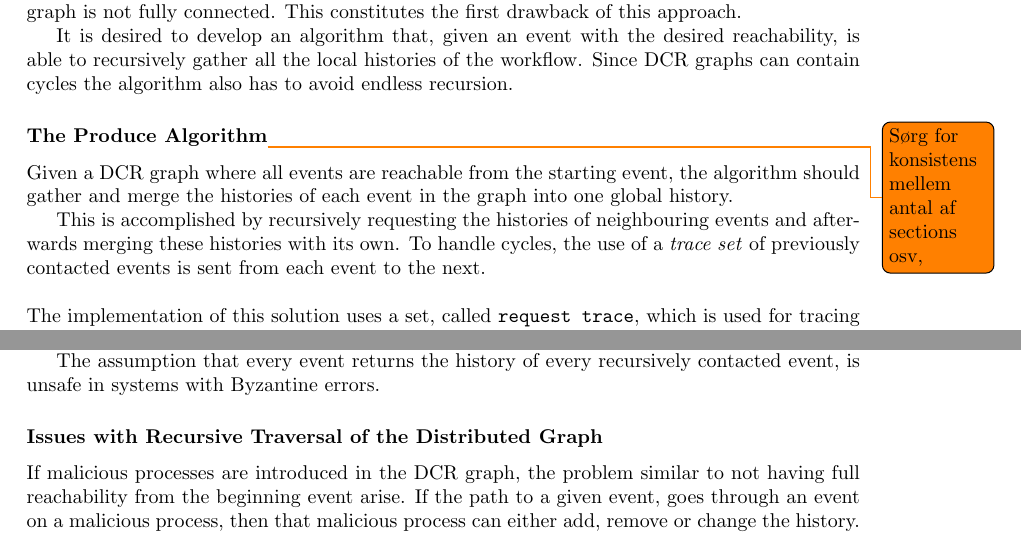
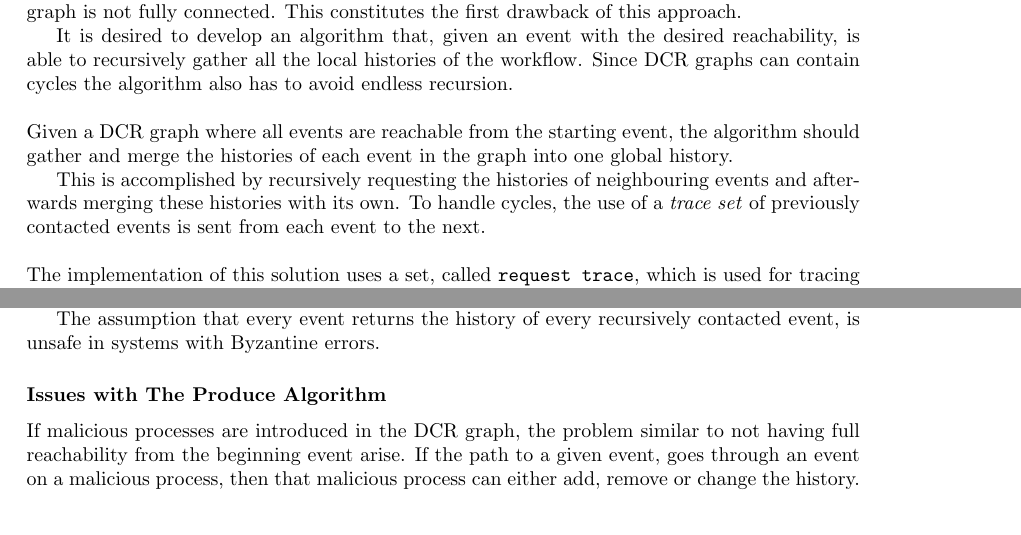
Before and after one commit to mikaellindemann/Distributed-Consensus, a LaTeX document (doc/texv2/DistributedConsensus.tex, which reads doc/texv2/4connect/connectinghistories.tex): two parts of pages 23 and 24 of 53, joined at a grey line, cut so that both start at the same text. Compiled offline with pdfLaTeX.

Commit message:
Removed subsubsections

```diff
--- a/doc/texv2/4connect/connectinghistories.tex
+++ b/doc/texv2/4connect/connectinghistories.tex
@@ -119,8 +119,7 @@
 
 	It is desired to develop an algorithm that, given an event with the desired reachability, is able to recursively gather all the local histories of the workflow. Since DCR graphs can contain cycles the algorithm also has to avoid endless recursion.
 
-	\subsubsection{The Produce Algorithm\todo{Sørg for konsistens mellem antal af sections osv,}}
-	Given a DCR graph where all events are reachable from the starting event, the algorithm should gather and merge the histories of each event in the graph into one global history.
+	\newpar Given a DCR graph where all events are reachable from the starting event, the algorithm should gather and merge the histories of each event in the graph into one global history.
 
 	This is accomplished by recursively requesting the histories of neighbouring events and afterwards merging these histories with its own. To handle cycles, the use of a \textit{trace set} of previously contacted events is sent from each event to the next.
 
@@ -172,7 +171,7 @@
 
 	The assumption that every event returns the history of every recursively contacted event, is unsafe in systems with Byzantine errors.
 
-	\subsubsection{Issues with Recursive Traversal of the Distributed Graph}
+	\subsubsection*{Issues with The Produce Algorithm}
 	If malicious processes are introduced in the DCR graph, the problem similar to not having full reachability from the beginning event arise. If the path to a given event, goes through an event on a malicious process, then that malicious process can either add, remove or change the history. That implies that any history retrieved from that event, might not be valid. The effects of this malicious behavior is worsened if the path to a great number of events goes through a malicious process. An illustration of this effect is shown in \autoref{fig:connecting:recursive-evil-node}. If there exists no path to an event that does not go through a malicious process, then the beginning node will potentially not have any valid version of that history. Even if it is possible to assert that the history is invalid, it is not possible to identify which event along the path has acted maliciously.
 
 	\newpar Furthermore, this uncertainty is amplified because for each contacted event with lacking information, it is possible to tamper with the history of the recursively called events, or even add history of non existing events. Therefore some action must be taken to handle these pitfalls.
```
Also changed, not shown: doc/texv2/4connect/connectinghistories.tex (3 more changed lines).
